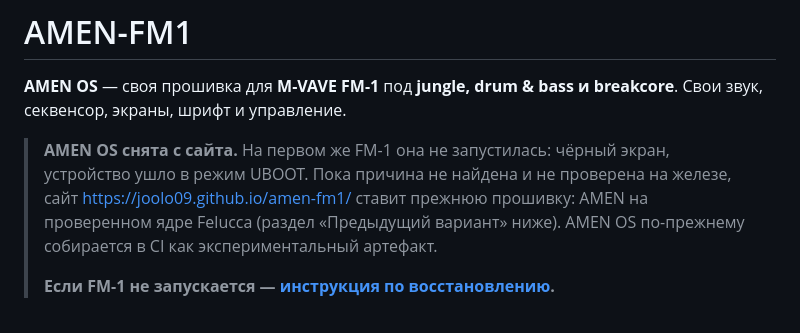
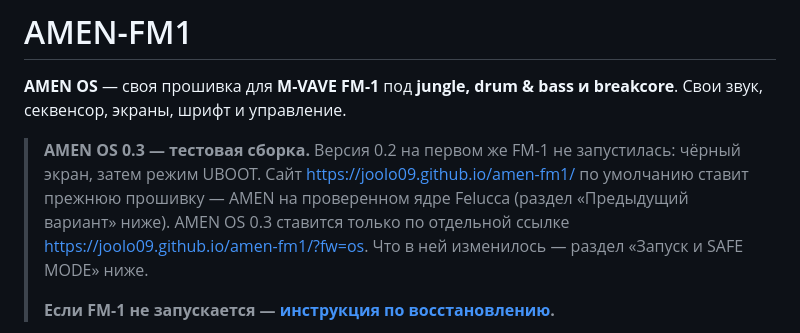
Before and after one commit to Joolo09/amen-fm1, a Markdown page: README.md, the part around one of its changes. GitHub-like rendering.

```diff
--- a/README.md
+++ b/README.md
@@ -2,10 +2,10 @@
 
 **AMEN OS** — своя прошивка для **M-VAVE FM-1** под **jungle, drum & bass и breakcore**. Свои звук, секвенсор, экраны, шрифт и управление.
 
-> **AMEN OS снята с сайта.** На первом же FM-1 она не запустилась: чёрный экран, устройство ушло в режим UBOOT.
-> Пока причина не найдена и не проверена на железе, сайт https://joolo09.github.io/amen-fm1/ ставит прежнюю прошивку:
-> AMEN на проверенном ядре Felucca (раздел «Предыдущий вариант» ниже). AMEN OS по-прежнему собирается в CI как
-> экспериментальный артефакт.
+> **AMEN OS 0.3 — тестовая сборка.** Версия 0.2 на первом же FM-1 не запустилась: чёрный экран, затем режим UBOOT.
+> Сайт https://joolo09.github.io/amen-fm1/ по умолчанию ставит прежнюю прошивку — AMEN на проверенном ядре Felucca
+> (раздел «Предыдущий вариант» ниже). AMEN OS 0.3 ставится только по отдельной ссылке
+> https://joolo09.github.io/amen-fm1/?fw=os. Что в ней изменилось — раздел «Запуск и SAFE MODE» ниже.
 >
 > **Если FM-1 не запускается — [инструкция по восстановлению](docs/RESCUE.md).**
 
```
Also changed, not shown: other parts of README.md (+13 -0 lines), docs/safe-mode.png (added), 12 other files.
